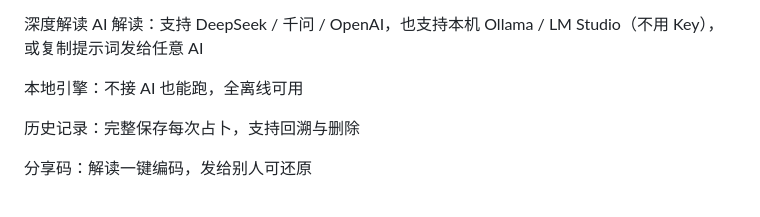
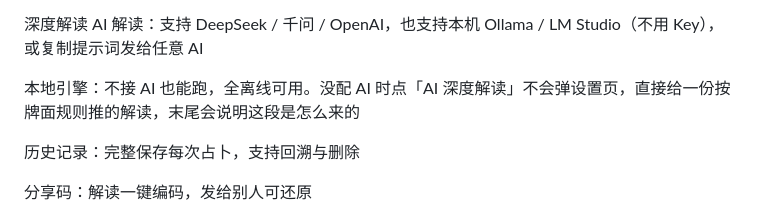
Before and after one commit to y22t19053/FuShengPai, a Markdown page: README.md, the part around the change. Drawn GitHub-style.

Commit message:
docs(readme): 说明没配 AI 时也能出解读，不会弹设置页

```diff
--- a/README.md
+++ b/README.md
@@ -169,7 +169,7 @@
 深度解读
 AI 解读：支持 DeepSeek / 千问 / OpenAI，也支持本机 Ollama / LM Studio（不用 Key），或复制提示词发给任意 AI
 
-本地引擎：不接 AI 也能跑，全离线可用
+本地引擎：不接 AI 也能跑，全离线可用。没配 AI 时点「AI 深度解读」不会弹设置页，直接给一份按牌面规则推的解读，末尾会说明这段是怎么来的
 
 历史记录：完整保存每次占卜，支持回溯与删除
 
```
